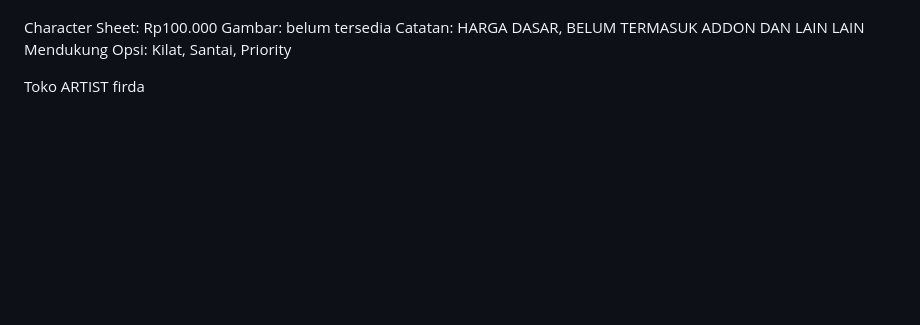
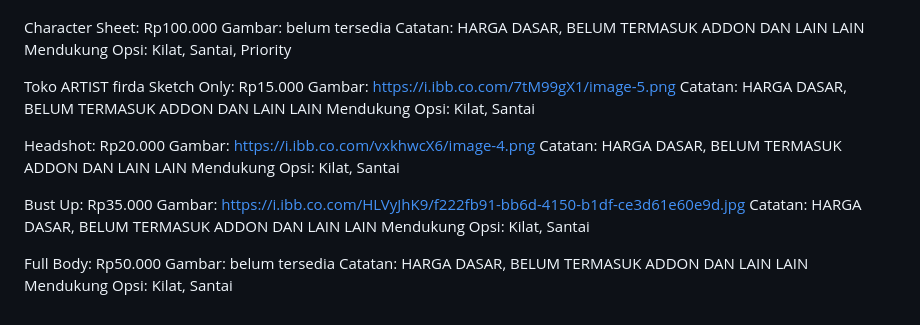
Before and after one commit to likezelwit/after-rain-tales, a Markdown page: README.md, the part around the change. Rendered like a GitHub page; blank space fills up the shorter version.

```diff
--- a/README.md
+++ b/README.md
@@ -1020,3 +1020,22 @@ Mendukung Opsi: Kilat, Santai, Priority
 
 
 Toko ARTIST firda
+Sketch Only: Rp15.000
+Gambar: https://i.ibb.co.com/7tM99gX1/image-5.png
+Catatan: HARGA DASAR, BELUM TERMASUK ADDON DAN LAIN LAIN
+Mendukung Opsi: Kilat, Santai
+
+Headshot: Rp20.000
+Gambar: https://i.ibb.co.com/vxkhwcX6/image-4.png
+Catatan: HARGA DASAR, BELUM TERMASUK ADDON DAN LAIN LAIN
+Mendukung Opsi: Kilat, Santai
+
+Bust Up: Rp35.000
+Gambar: https://i.ibb.co.com/HLVyJhK9/f222fb91-bb6d-4150-b1df-ce3d61e60e9d.jpg
+Catatan: HARGA DASAR, BELUM TERMASUK ADDON DAN LAIN LAIN
+Mendukung Opsi: Kilat, Santai
+
+Full Body: Rp50.000
+Gambar: belum tersedia
+Catatan: HARGA DASAR, BELUM TERMASUK ADDON DAN LAIN LAIN
+Mendukung Opsi: Kilat, Santai
```
